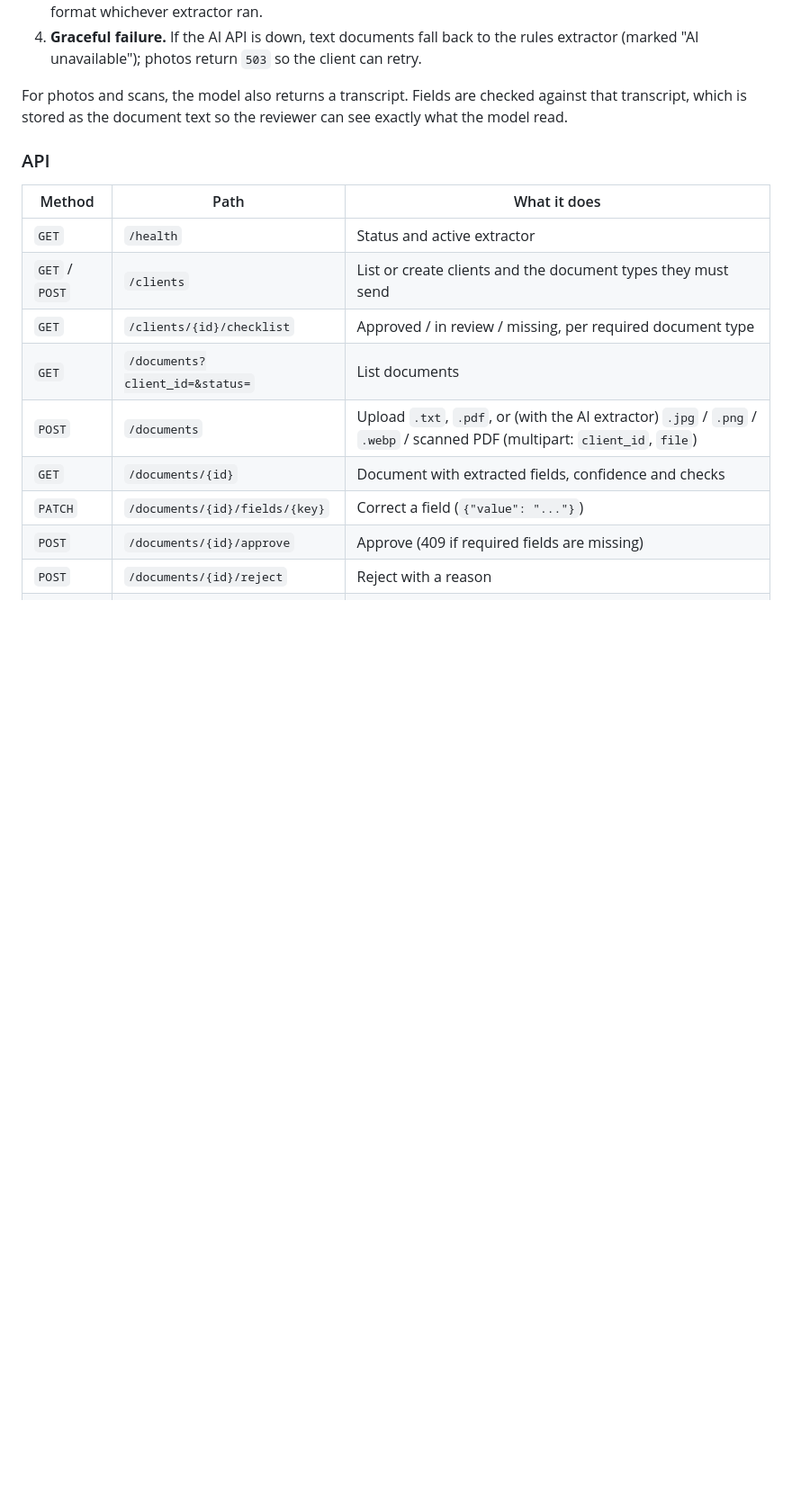
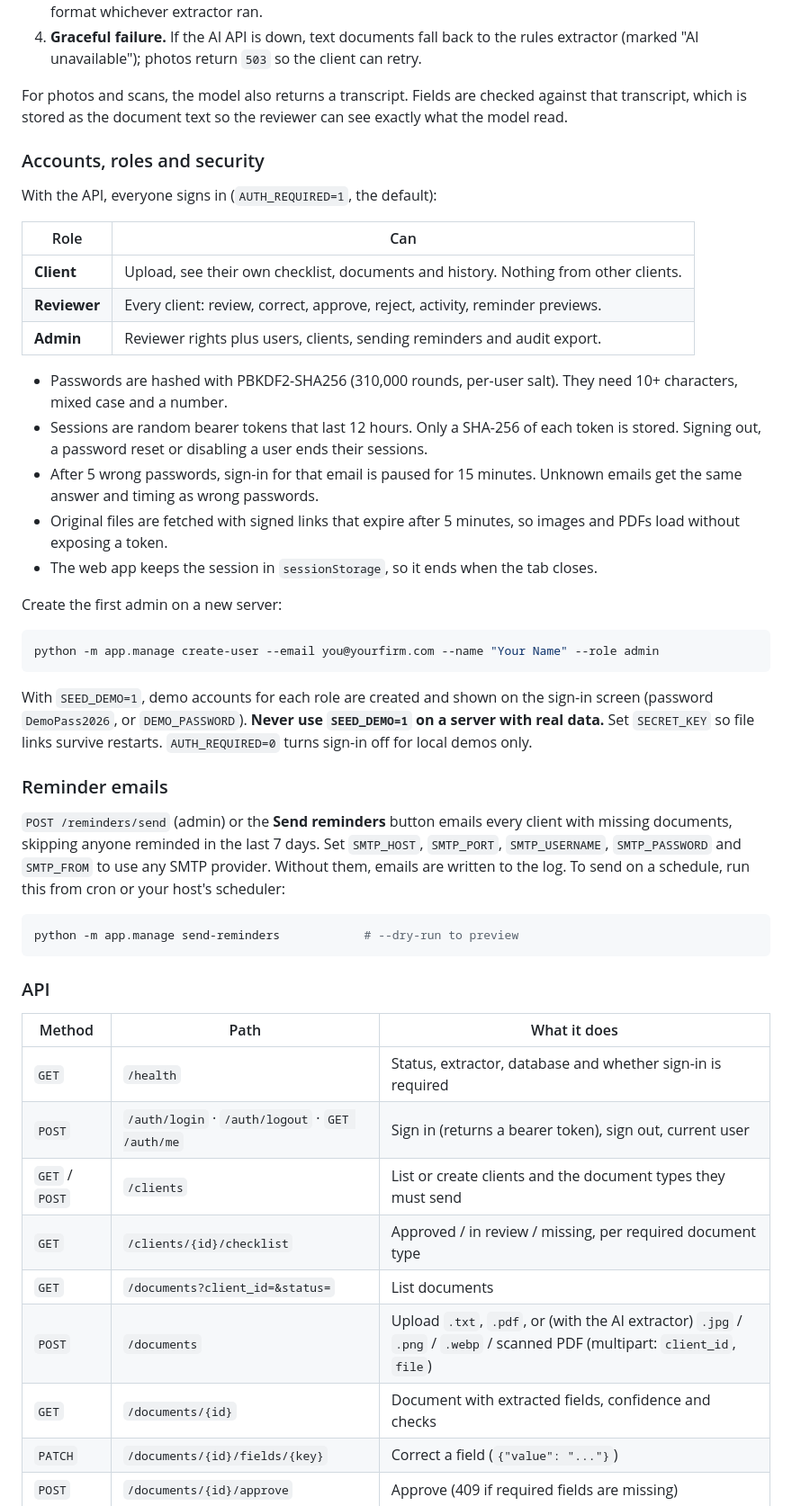
Before and after one commit to rajuerladinny/ai-document-intake, a Markdown page: README.md, the part around one of its changes. Shown at 90% size. Rendered like a GitHub page; blank space fills up the shorter version.

````diff
--- a/README.md
+++ b/README.md
@@ -154,11 +171,44 @@ The AI is never trusted on its own word:
 
 For photos and scans, the model also returns a transcript. Fields are checked against that transcript, which is stored as the document text so the reviewer can see exactly what the model read.
 
+### Accounts, roles and security
+
+With the API, everyone signs in (`AUTH_REQUIRED=1`, the default):
+
+| Role | Can |
+|---|---|
+| **Client** | Upload, see their own checklist, documents and history. Nothing from other clients. |
+| **Reviewer** | Every client: review, correct, approve, reject, activity, reminder previews. |
+| **Admin** | Reviewer rights plus users, clients, sending reminders and audit export. |
+
+- Passwords are hashed with PBKDF2-SHA256 (310,000 rounds, per-user salt). They need 10+ characters, mixed case and a number.
+- Sessions are random bearer tokens that last 12 hours. Only a SHA-256 of each token is stored. Signing out, a password reset or disabling a user ends their sessions.
+- After 5 wrong passwords, sign-in for that email is paused for 15 minutes. Unknown emails get the same answer and timing as wrong passwords.
+- Original files are fetched with signed links that expire after 5 minutes, so images and PDFs load without exposing a token.
+- The web app keeps the session in `sessionStorage`, so it ends when the tab closes.
+
+Create the first admin on a new server:
+
+```bash
+python -m app.manage create-user --email you@yourfirm.com --name "Your Name" --role admin
+```
+
+With `SEED_DEMO=1`, demo accounts for each role are created and shown on the sign-in screen (password `DemoPass2026`, or `DEMO_PASSWORD`). **Never use `SEED_DEMO=1` on a server with real data.** Set `SECRET_KEY` so file links survive restarts. `AUTH_REQUIRED=0` turns sign-in off for local demos only.
+
+### Reminder emails
+
+`POST /reminders/send` (admin) or the **Send reminders** button emails every client with missing documents, skipping anyone reminded in the last 7 days. Set `SMTP_HOST`, `SMTP_PORT`, `SMTP_USERNAME`, `SMTP_PASSWORD` and `SMTP_FROM` to use any SMTP provider. Without them, emails are written to the log. To send on a schedule, run this from cron or your host's scheduler:
+
+```bash
+python -m app.manage send-reminders            # --dry-run to preview
+```
+
 ### API
 
 | Method | Path | What it does |
 |---|---|---|
-| `GET` | `/health` | Status and active extractor |
+| `GET` | `/health` | Status, extractor, database and whether sign-in is required |
+| `POST` | `/auth/login` · `/auth/logout` · `GET /auth/me` | Sign in (returns a bearer token), sign out, current user |
 | `GET` / `POST` | `/clients` | List or create clients and the document types they must send |
 | `GET` | `/clients/{id}/checklist` | Approved / in review / missing, per required document type |
 | `GET` | `/documents?client_id=&status=` | List documents |
````
Also changed, not shown: other parts of README.md (+27 -5 lines), docs/ROADMAP.md (+14 -5 lines), docs/screenshots/admin-reminders.png (added), docs/screenshots/sign-in.png (added).
